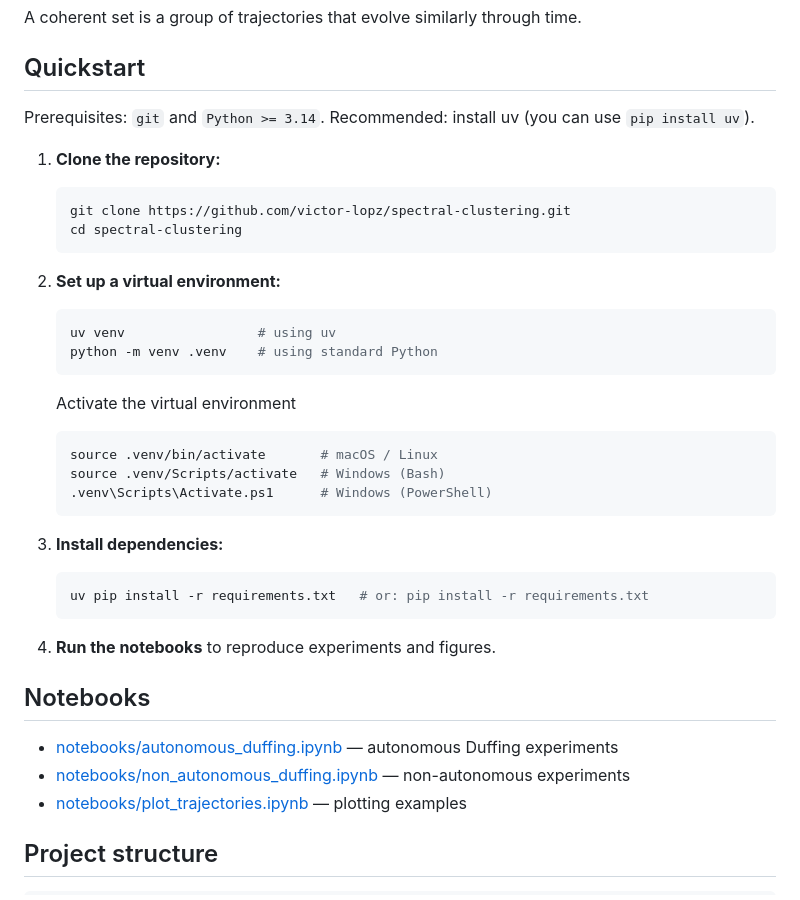
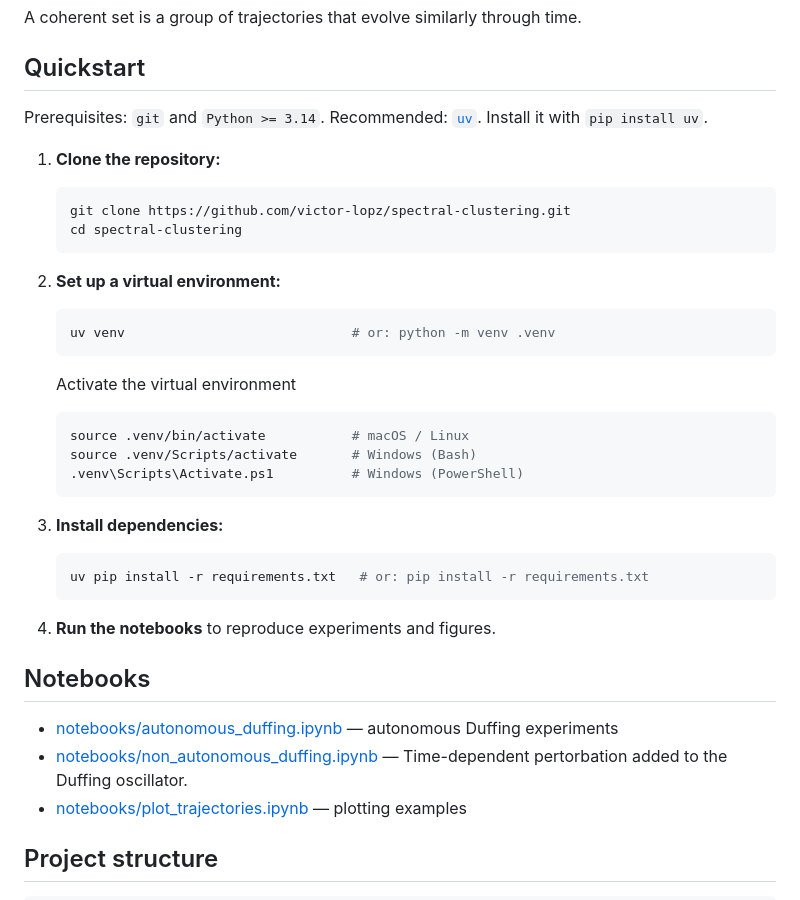
Before and after one commit to victor-lopz/spectral-clustering, a Markdown page: README.md, the part around the change. Rendered like a GitHub page.

Commit message:
simplify venv commands

````diff
--- a/README.md
+++ b/README.md
@@ -33,7 +33,7 @@ A coherent set is a group of trajectories that evolve similarly through time.
 
 ## Quickstart
 
-Prerequisites: `git` and `Python >= 3.14`. Recommended: install uv (you can use `pip install uv`).
+Prerequisites: `git` and `Python >= 3.14`. Recommended: [`uv`](https://docs.astral.sh/uv/). Install it with `pip install uv`.
 
 1. **Clone the repository:**
 
@@ -45,16 +45,15 @@ Prerequisites: `git` and `Python >= 3.14`. Recommended: install uv (you can use
 2. **Set up a virtual environment:**
 
     ```bash
-    uv venv                 # using uv
-    python -m venv .venv    # using standard Python
+    uv venv                             # or: python -m venv .venv
     ```
 
     Activate the virtual environment
 
     ```bash
-    source .venv/bin/activate       # macOS / Linux
-    source .venv/Scripts/activate   # Windows (Bash)
-    .venv\Scripts\Activate.ps1      # Windows (PowerShell)
+    source .venv/bin/activate           # macOS / Linux
+    source .venv/Scripts/activate       # Windows (Bash)
+    .venv\Scripts\Activate.ps1          # Windows (PowerShell)
     ```
 
 3. **Install dependencies:**
@@ -68,7 +67,7 @@ Prerequisites: `git` and `Python >= 3.14`. Recommended: install uv (you can use
 ## Notebooks
 
 - [notebooks/autonomous_duffing.ipynb](notebooks/autonomous_duffing.ipynb) — autonomous Duffing experiments
-- [notebooks/non_autonomous_duffing.ipynb](notebooks/non_autonomous_duffing.ipynb) — non-autonomous experiments
+- [notebooks/non_autonomous_duffing.ipynb](notebooks/non_autonomous_duffing.ipynb) — Time-dependent pertorbation added to the Duffing oscillator.
 - [notebooks/plot_trajectories.ipynb](notebooks/plot_trajectories.ipynb) — plotting examples
 
 ## Project structure
````
